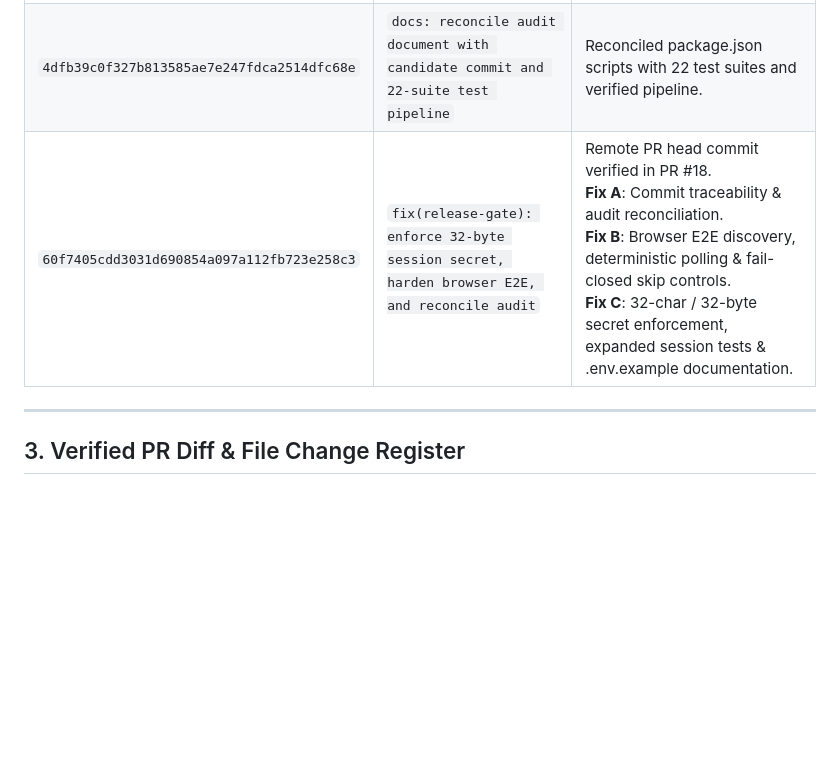
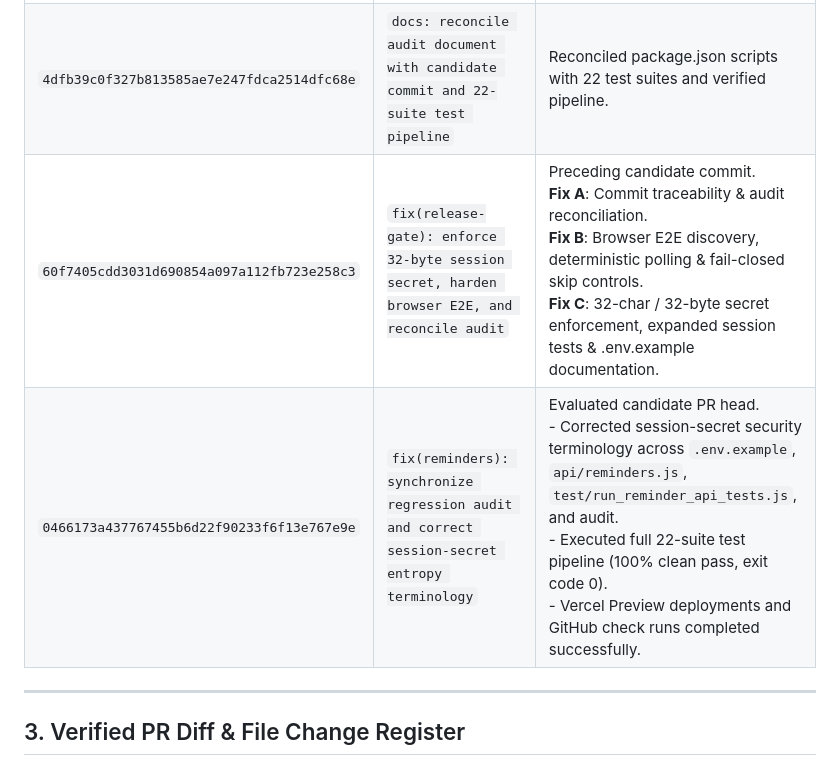
Before and after one commit to AnkitaPriyadarshini-repos/Second-Brain-AI-System, a Markdown page: docs/feature-regression-audit.md, the part around one of its changes. GitHub-like rendering; blank space fills up the shorter version.

```diff
--- a/docs/feature-regression-audit.md
+++ b/docs/feature-regression-audit.md
@@ -42,7 +45,8 @@
 | `67a0f6499bcc03e192732f8d9463980cc4e4552a` | `test(reminders): verify preview-only mode fails closed for saves` | Initial PR candidate. Missing route wiring in `server.js` and `pages/api/reminders.js`. |
 | `84df315679fd0d9e02823be9f048f1eda183c4a4` | `feat(reminders): mount /api/reminders route, add Next.js API delegate, browser E2E test, and audit report` | Added route mounting, Next.js delegate, initial browser E2E, and initial audit document. |
 | `4dfb39c0f327b813585ae7e247fdca2514dfc68e` | `docs: reconcile audit document with candidate commit and 22-suite test pipeline` | Reconciled package.json scripts with 22 test suites and verified pipeline. |
-| `60f7405cdd3031d690854a097a112fb723e258c3` | `fix(release-gate): enforce 32-byte session secret, harden browser E2E, and reconcile audit` | Remote PR head commit verified in PR #18.<br>**Fix A**: Commit traceability & audit reconciliation.<br>**Fix B**: Browser E2E discovery, deterministic polling & fail-closed skip controls.<br>**Fix C**: 32-char / 32-byte secret enforcement, expanded session tests & .env.example documentation. |
+| `60f7405cdd3031d690854a097a112fb723e258c3` | `fix(release-gate): enforce 32-byte session secret, harden browser E2E, and reconcile audit` | Preceding candidate commit.<br>**Fix A**: Commit traceability & audit reconciliation.<br>**Fix B**: Browser E2E discovery, deterministic polling & fail-closed skip controls.<br>**Fix C**: 32-char / 32-byte secret enforcement, expanded session tests & .env.example documentation. |
+| `0466173a437767455b6d22f90233f6f13e767e9e` | `fix(reminders): synchronize regression audit and correct session-secret entropy terminology` | Evaluated candidate PR head.<br>- Corrected session-secret security terminology across `.env.example`, `api/reminders.js`, `test/run_reminder_api_tests.js`, and audit.<br>- Executed full 22-suite test pipeline (100% clean pass, exit code 0).<br>- Vercel Preview deployments and GitHub check runs completed successfully. |
 
 ---
 
```
Also changed, not shown: other parts of docs/feature-regression-audit.md (+38 -18 lines).
